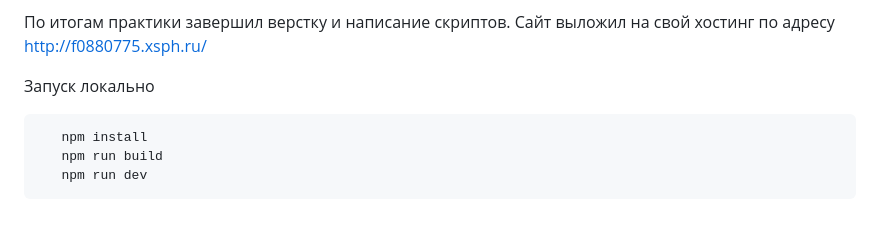
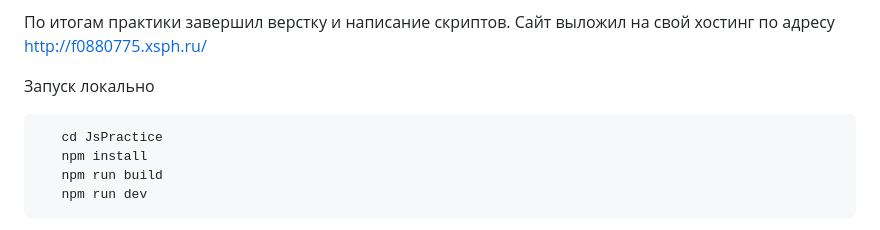
Before and after one commit to AlexandrBlueRose/JsPractice, a Markdown page: README.md, the part around the change. Rendered like a GitHub page.

```diff
--- a/README.md
+++ b/README.md
@@ -9,6 +9,7 @@
 
 Запуск локально
 <pre>
+   cd JsPractice
    npm install
    npm run build
    npm run dev
```
